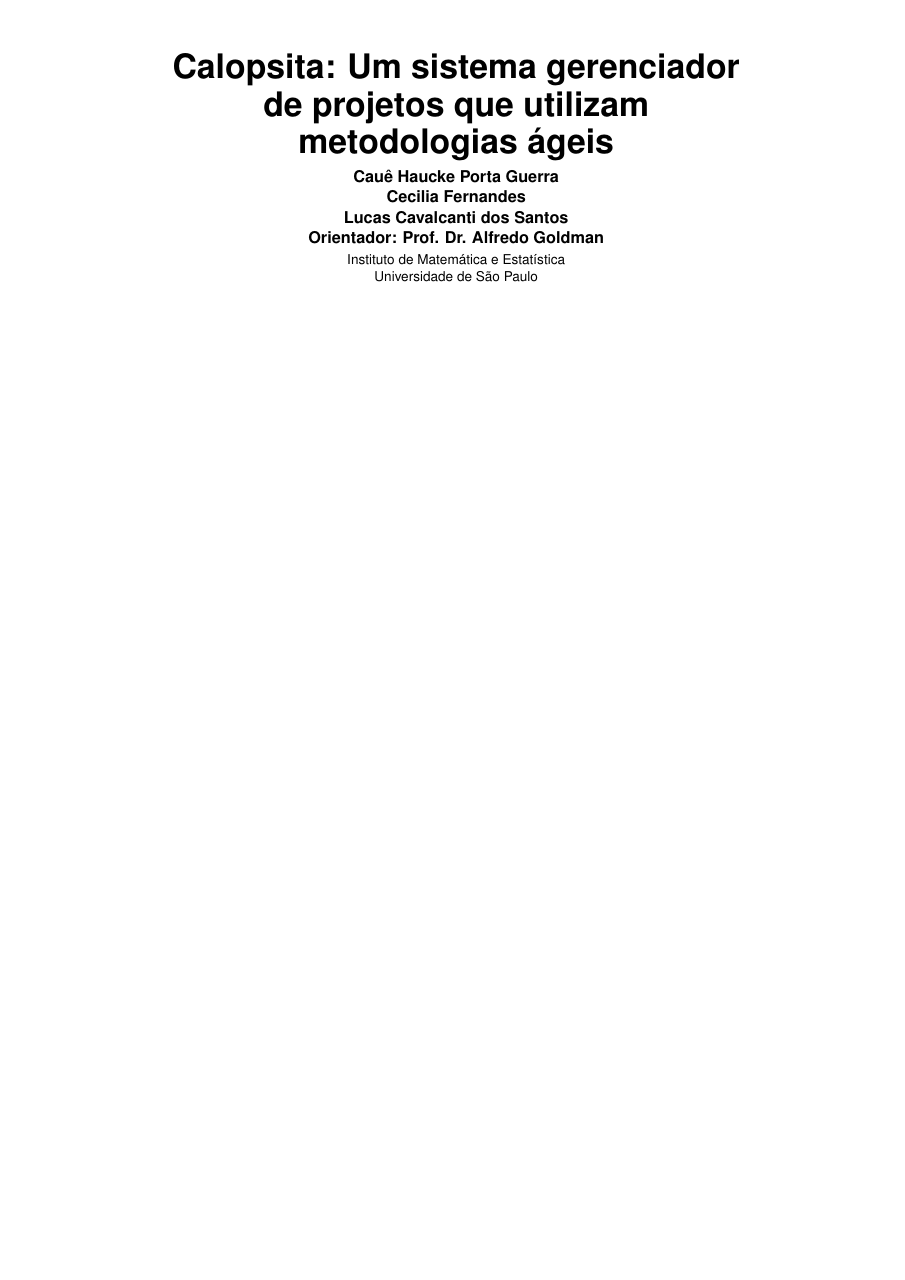
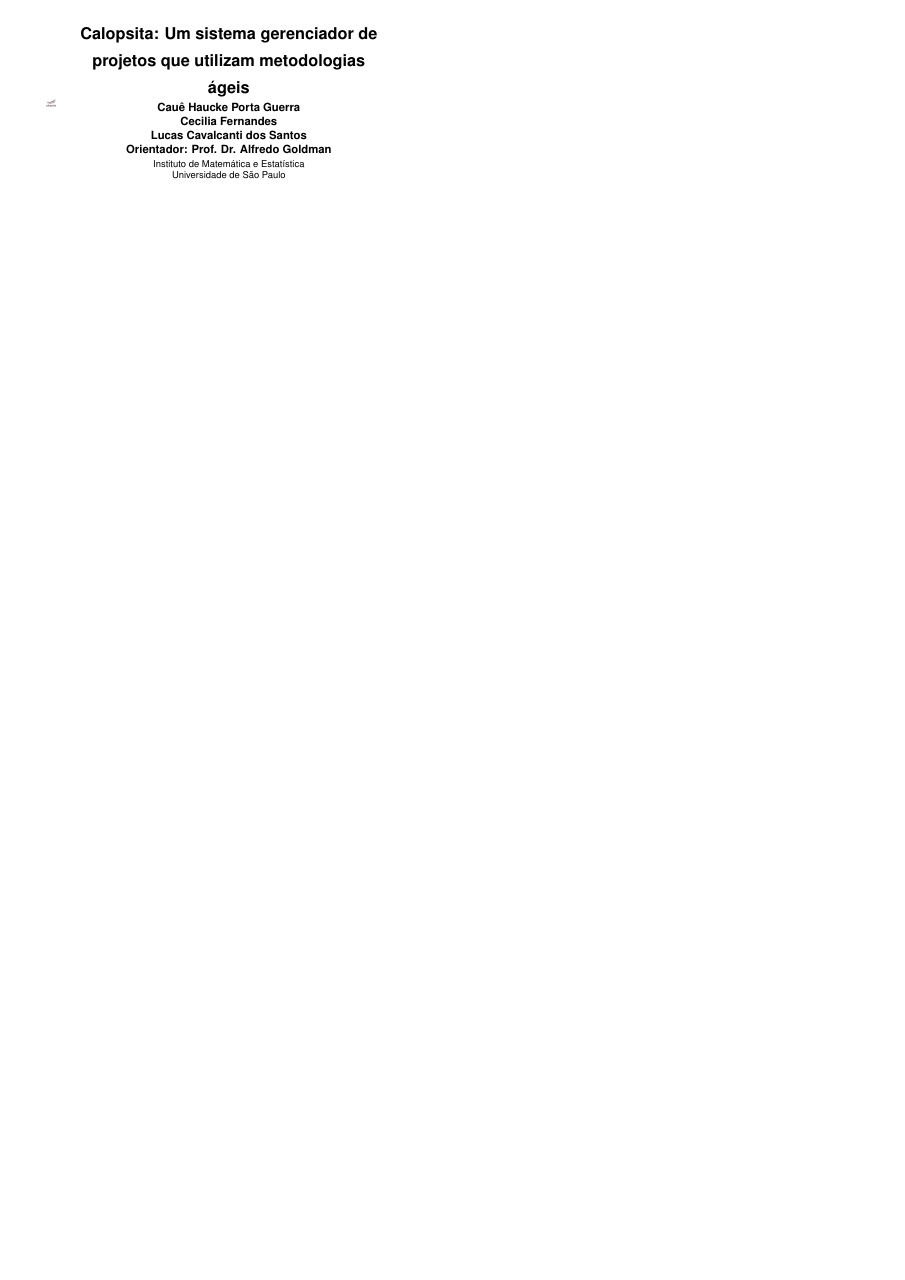
Before and after one commit to caelum/calopsita-monografia, a LaTeX poster (poster.tex): the whole page, the shorter picture padded with empty space. Compiled offline with pdfLaTeX.

Commit message:
adicionando logo do calopsita

```diff
--- a/poster.tex
+++ b/poster.tex
@@ -1,4 +1,4 @@
-\documentclass{sciposter}
+\documentclass[a2]{sciposter}
 
 \usepackage{verbatim}
 \usepackage[T1]{fontenc}
@@ -13,8 +13,9 @@
 
 \newcommand{\calopsita}{Calopsita}
 
-\title{\calopsita: Um sistema gerenciador de projetos que utilizam metodologias ágeis}
-\author{Cauê Haucke Porta Guerra\\Cecilia Fernandes\\Lucas Cavalcanti dos Santos\\ \\Orientador: Prof. Dr. Alfredo Goldman}
+\leftlogo[0.2]{images/logo.png}
+\title{Calopsita: Um sistema gerenciador de projetos que utilizam metodologias ágeis}
+\author{Cauê Haucke Porta Guerra\\Cecilia Fernandes\\Lucas Cavalcanti dos Santos\\ Orientador: Prof. Dr. Alfredo Goldman}
 \institute{Instituto de Matemática e Estatística\\
 Universidade de São Paulo}
 
```
Also changed, not shown: images/logo.png (added).
